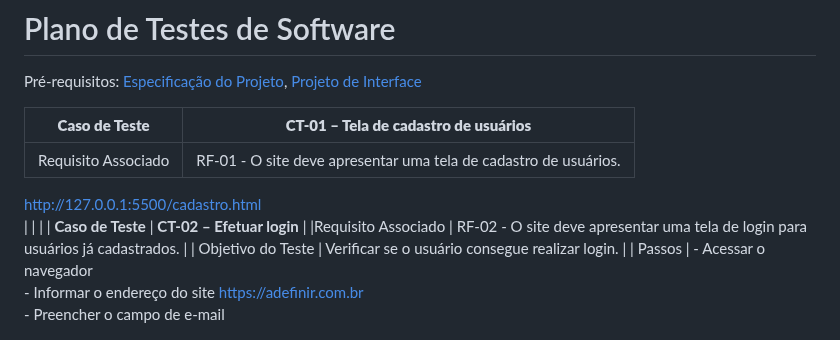
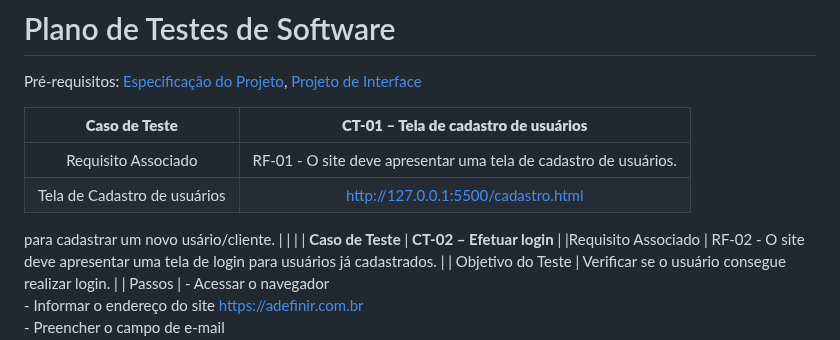
Before and after one commit to ICEI-PUC-Minas-PMV-ADS/pmv-ads-2024-1-e2-proj-int-t4-pmv-ads-2024-1-e2-projeto-cleandrive, a Markdown page: docs/08-Plano de Testes de Software.md, the part around the change. Rendered like a GitHub page.

```diff
--- a/docs/08-Plano de Testes de Software.md
+++ b/docs/08-Plano de Testes de Software.md
@@ -5,7 +5,8 @@
 | **Caso de Teste** 	| **CT-01 – Tela de cadastro de usuários** 	|
 |:---:	|:---:	|
 |	Requisito Associado 	| RF-01 - O site deve apresentar uma tela de cadastro de usuários. |
- http://127.0.0.1:5500/cadastro.html<br>
+ Tela de Cadastro de usuários| http://127.0.0.1:5500/cadastro.html<br> | Consta todos os dados necessários
+ para cadastrar um novo usário/cliente.
 |  	|  	|
 | **Caso de Teste** 	| **CT-02 – Efetuar login**	|
 |Requisito Associado | RF-02	- O site deve apresentar uma tela de login para usuários já cadastrados. |
```
